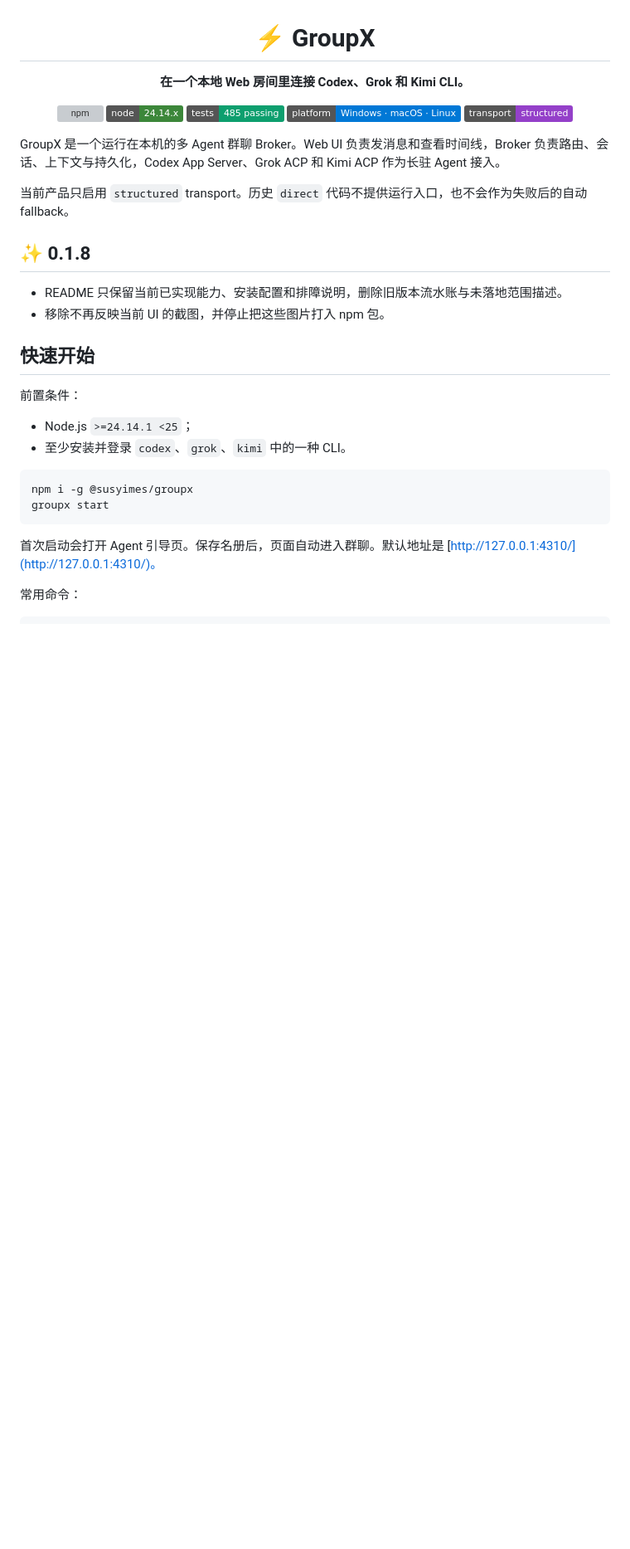
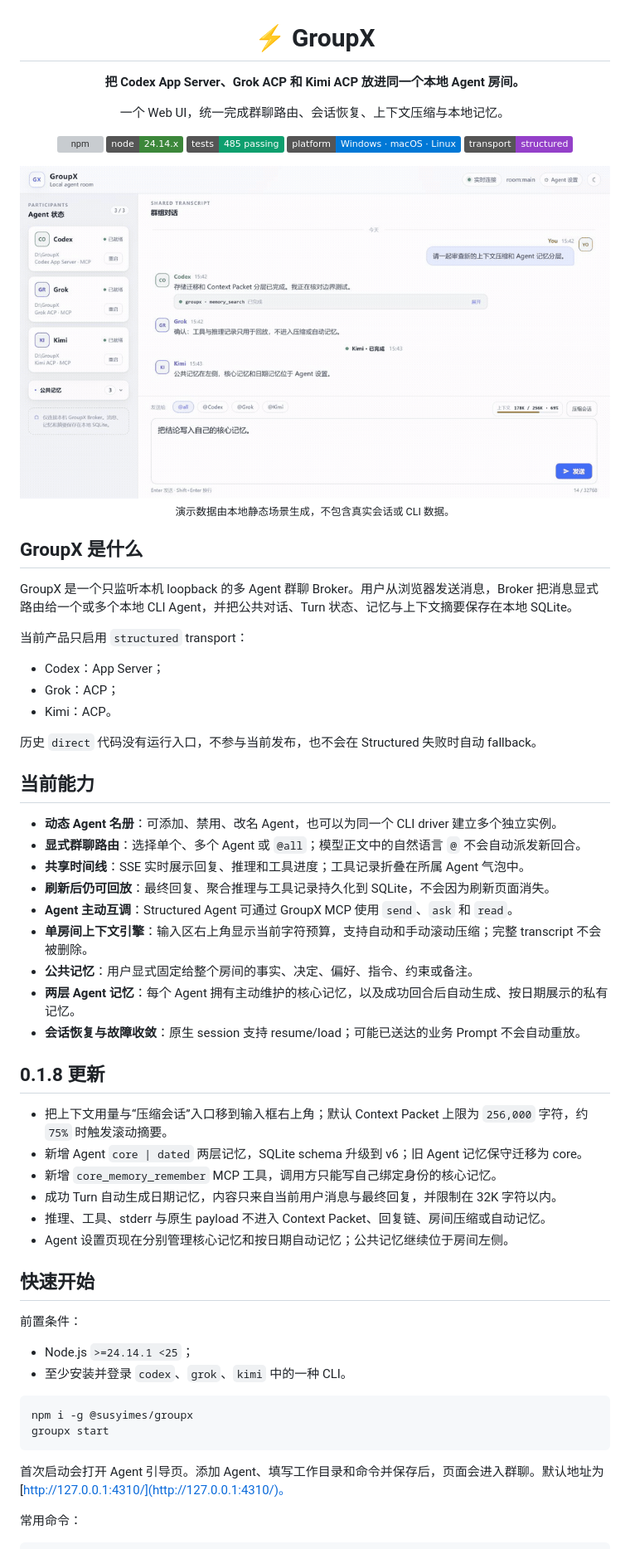
Before and after one commit to susyimes/GroupX, a Markdown page: README.md, the part around the change printed below. Shown: that part at 83% size. Drawn GitHub-style; pictures changed too: docs/assets/groupx-demo.gif (added); badges without logos; blank space fills up the shorter version; grey boxes are pictures that could not be loaded.

Commit message:
[projection-agent] docs: refresh README with current UI demo

````diff
--- a/README.md
+++ b/README.md
@@ -2,7 +2,9 @@
 
 # ⚡ GroupX
 
-**在一个本地 Web 房间里连接 Codex、Grok 和 Kimi CLI。**
+**把 Codex App Server、Grok ACP 和 Kimi ACP 放进同一个本地 Agent 房间。**
+
+一个 Web UI，统一完成群聊路由、会话恢复、上下文压缩与本地记忆。
 
 ![npm](https://img.shields.io/npm/v/@susyimes/groupx?color=3370ff&label=npm)
 ![Node](https://img.shields.io/badge/node-24.14.x-3c873a)
@@ -10,16 +12,44 @@
 ![Platform](https://img.shields.io/badge/platform-Windows%20%C2%B7%20macOS%20%C2%B7%20Linux-0078d6)
 ![Transport](https://img.shields.io/badge/transport-structured-9440c9)
 
+<img src="./docs/assets/groupx-demo.gif" width="100%" alt="GroupX 当前界面交互演示">
+
+<sub>演示数据由本地静态场景生成，不包含真实会话或 CLI 数据。</sub>
+
 </div>
 
-GroupX 是一个运行在本机的多 Agent 群聊 Broker。Web UI 负责发消息和查看时间线，Broker 负责路由、会话、上下文与持久化，Codex App Server、Grok ACP 和 Kimi ACP 作为长驻 Agent 接入。
+## GroupX 是什么
 
-当前产品只启用 `structured` transport。历史 `direct` 代码不提供运行入口，也不会作为失败后的自动 fallback。
+GroupX 是一个只监听本机 loopback 的多 Agent 群聊 Broker。用户从浏览器发送消息，Broker 把消息显式路由给一个或多个本地 CLI Agent，并把公共对话、Turn 状态、记忆与上下文摘要保存在本地 SQLite。
 
-## ✨ 0.1.8
+当前产品只启用 `structured` transport：
 
-- README 只保留当前已实现能力、安装配置和排障说明，删除旧版本流水账与未落地范围描述。
-- 移除不再反映当前 UI 的截图，并停止把这些图片打入 npm 包。
+- Codex：App Server；
+- Grok：ACP；
+- Kimi：ACP。
+
+历史 `direct` 代码没有运行入口，不参与当前发布，也不会在 Structured 失败时自动 fallback。
+
+## 当前能力
+
+- **动态 Agent 名册**：可添加、禁用、改名 Agent，也可以为同一个 CLI driver 建立多个独立实例。
+- **显式群聊路由**：选择单个、多个 Agent 或 `@all`；模型正文中的自然语言 `@` 不会自动派发新回合。
+- **共享时间线**：SSE 实时展示回复、推理和工具进度；工具记录折叠在所属 Agent 气泡中。
+- **刷新后仍可回放**：最终回复、聚合推理与工具记录持久化到 SQLite，不会因为刷新页面消失。
+- **Agent 主动互调**：Structured Agent 可通过 GroupX MCP 使用 `send`、`ask` 和 `read`。
+- **单房间上下文引擎**：输入区右上角显示当前字符预算，支持自动和手动滚动压缩；完整 transcript 不会被删除。
+- **公共记忆**：用户显式固定给整个房间的事实、决定、偏好、指令、约束或备注。
+- **两层 Agent 记忆**：每个 Agent 拥有主动维护的核心记忆，以及成功回合后自动生成、按日期展示的私有记忆。
+- **会话恢复与故障收敛**：原生 session 支持 resume/load；可能已送达的业务 Prompt 不会自动重放。
+
+## 0.1.8 更新
+
+- 把上下文用量与“压缩会话”入口移到输入框右上角；默认 Context Packet 上限为 `256,000` 字符，约 `75%` 时触发滚动摘要。
+- 新增 Agent `core | dated` 两层记忆，SQLite schema 升级到 v6；旧 Agent 记忆保守迁移为 core。
+- 新增 `core_memory_remember` MCP 工具，调用方只能写自己绑定身份的核心记忆。
+- 成功 Turn 自动生成日期记忆，内容只来自当前用户消息与最终回复，并限制在 32K 字符以内。
+- 推理、工具、stderr 与原生 payload 不进入 Context Packet、回复链、房间压缩或自动记忆。
+- Agent 设置页现在分别管理核心记忆和按日期自动记忆；公共记忆继续位于房间左侧。
 
 ## 快速开始
 
@@ -33,7 +63,7 @@ npm i -g @susyimes/groupx
 groupx start
 ```
 
-首次启动会打开 Agent 引导页。保存名册后，页面自动进入群聊。默认地址是 [http://127.0.0.1:4310/](http://127.0.0.1:4310/)。
+首次启动会打开 Agent 引导页。添加 Agent、填写工作目录和命令并保存后，页面会进入群聊。默认地址为 [http://127.0.0.1:4310/](http://127.0.0.1:4310/)。
 
 常用命令：
 
````
Also changed, not shown: other parts of README.md (+34 -24 lines), 1 other file.
